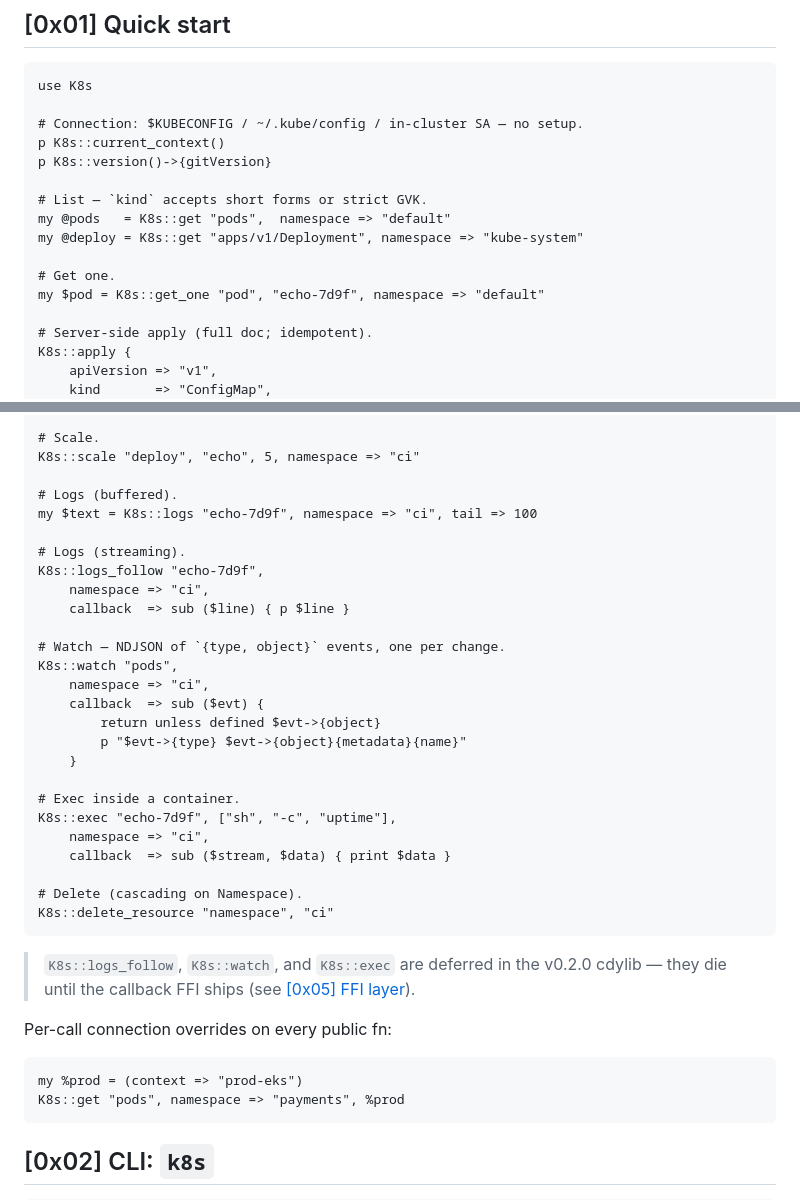
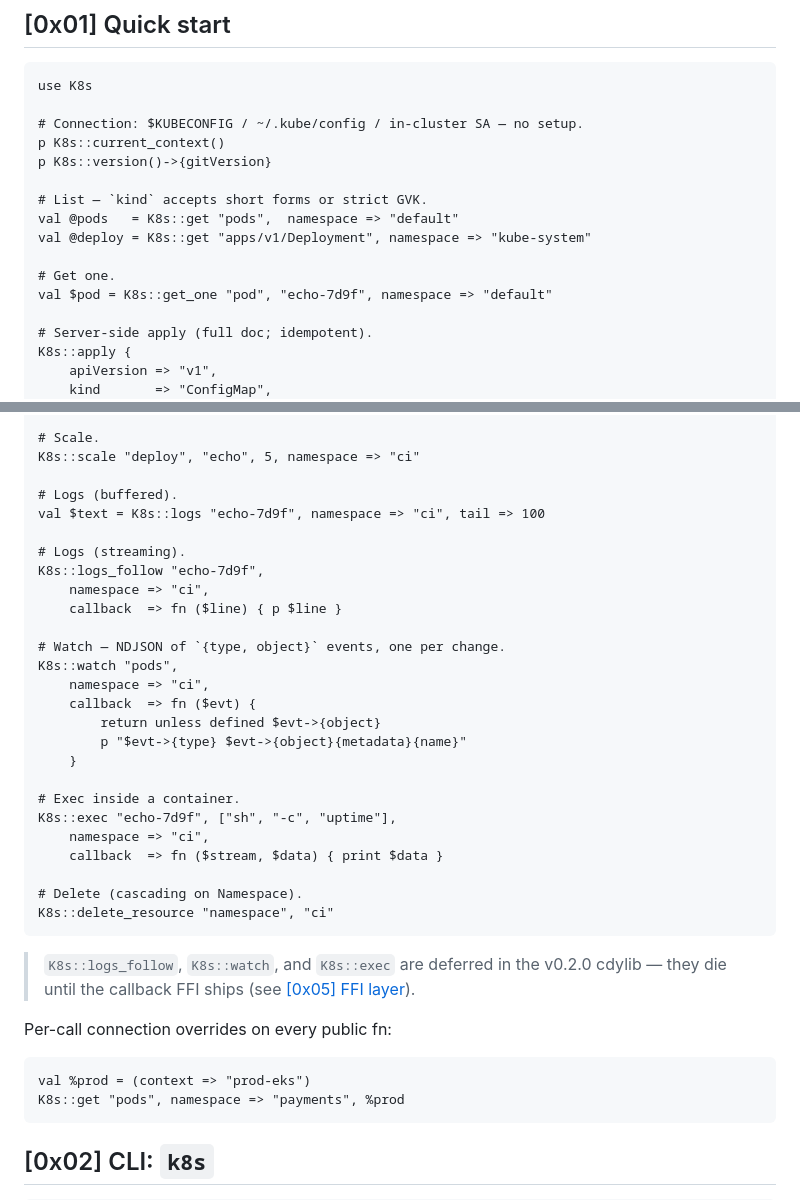
Before and after one commit to MenkeTechnologies/stryke-k8s, a Markdown page: README.md, 2 parts joined by grey strips. GitHub-like rendering.

Commit message:
docs: fix stryke style-guide violations in README examples

````diff
--- a/README.md
+++ b/README.md
@@ -77,11 +77,11 @@ p K8s::current_context()
 p K8s::version()->{gitVersion}
 
 # List — `kind` accepts short forms or strict GVK.
-my @pods   = K8s::get "pods",  namespace => "default"
-my @deploy = K8s::get "apps/v1/Deployment", namespace => "kube-system"
+val @pods   = K8s::get "pods",  namespace => "default"
+val @deploy = K8s::get "apps/v1/Deployment", namespace => "kube-system"
 
 # Get one.
-my $pod = K8s::get_one "pod", "echo-7d9f", namespace => "default"
+val $pod = K8s::get_one "pod", "echo-7d9f", namespace => "default"
 
 # Server-side apply (full doc; idempotent).
 K8s::apply {
@@ -109,17 +109,17 @@ K8s::apply {
 K8s::scale "deploy", "echo", 5, namespace => "ci"
 
 # Logs (buffered).
-my $text = K8s::logs "echo-7d9f", namespace => "ci", tail => 100
+val $text = K8s::logs "echo-7d9f", namespace => "ci", tail => 100
 
 # Logs (streaming).
 K8s::logs_follow "echo-7d9f",
     namespace => "ci",
-    callback  => sub ($line) { p $line }
+    callback  => fn ($line) { p $line }
 
 # Watch — NDJSON of `{type, object}` events, one per change.
 K8s::watch "pods",
     namespace => "ci",
-    callback  => sub ($evt) {
+    callback  => fn ($evt) {
         return unless defined $evt->{object}
         p "$evt->{type} $evt->{object}{metadata}{name}"
     }
@@ -127,7 +127,7 @@ K8s::watch "pods",
 # Exec inside a container.
 K8s::exec "echo-7d9f", ["sh", "-c", "uptime"],
     namespace => "ci",
-    callback  => sub ($stream, $data) { print $data }
+    callback  => fn ($stream, $data) { print $data }
 
 # Delete (cascading on Namespace).
 K8s::delete_resource "namespace", "ci"
@@ -140,7 +140,7 @@ K8s::delete_resource "namespace", "ci"
 Per-call connection overrides on every public fn:
 
 ```stryke
-my %prod = (context => "prod-eks")
+val %prod = (context => "prod-eks")
 K8s::get "pods", namespace => "payments", %prod
 ```
 
````
